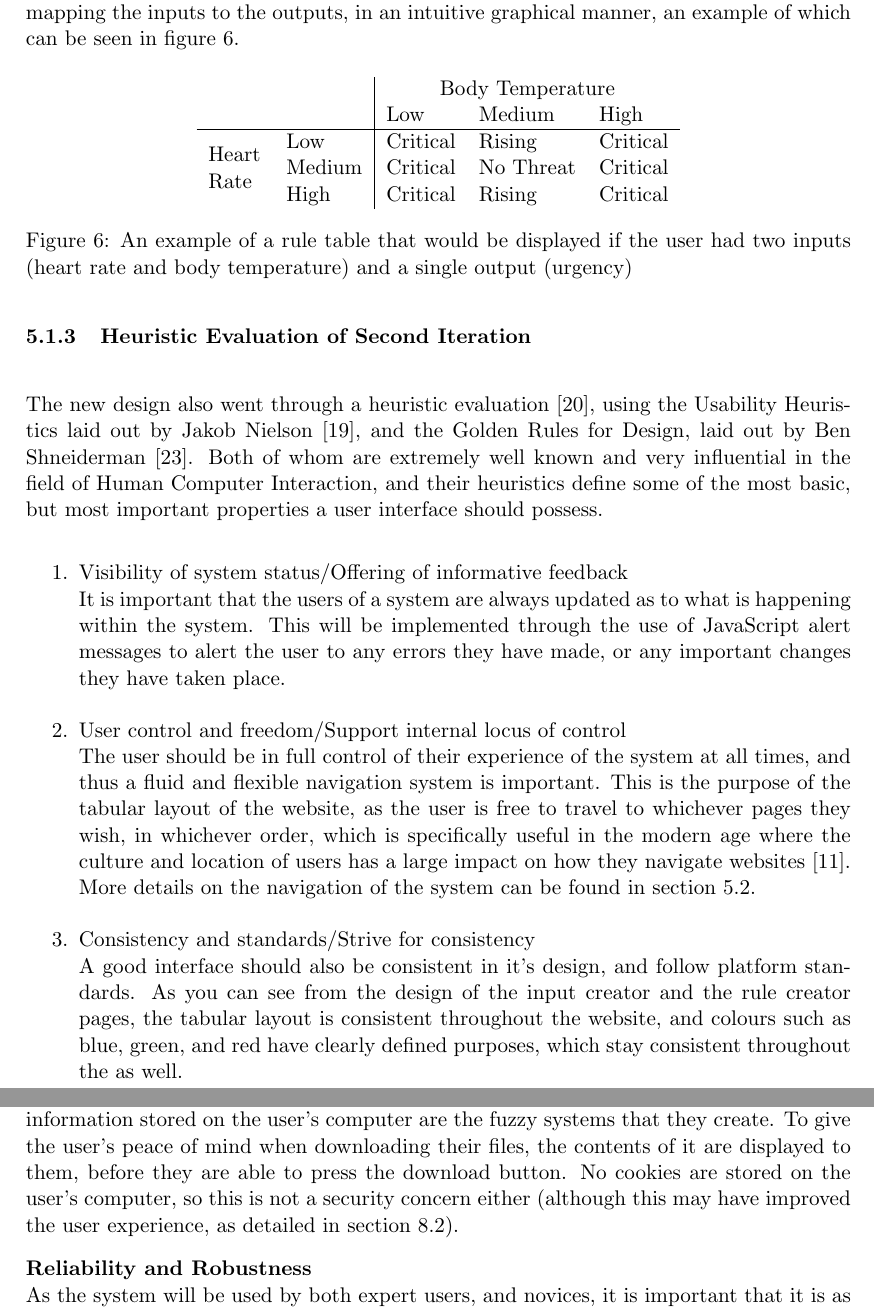
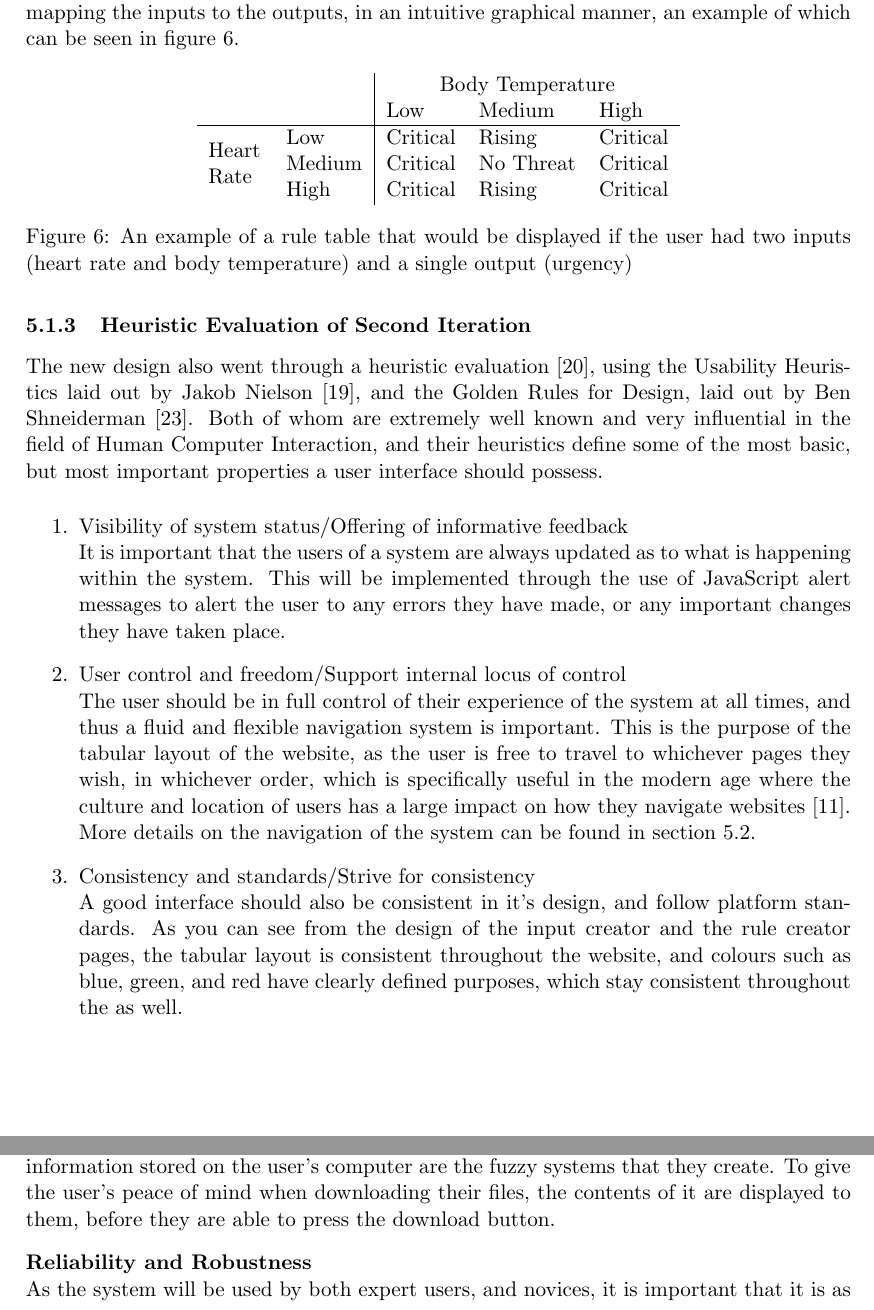
Before and after one commit to nargarawr/ids-github, a LaTeX thesis (Documentation/dissertation-cxk01u.tex, which reads Documentation/sections/design.tex, Documentation/sections/evaluation.tex): two parts of pages 24 and 39 of 62, joined at a grey line, cut so that both start at the same text. Compiled offline with pdfLaTeX.

Commit message:
Some formatting, lost words, lol

```diff
--- a/Documentation/sections/design.tex
+++ b/Documentation/sections/design.tex
@@ -96,7 +96,7 @@ In addition, an extra feature was included in the form of a rule table that coul
 \label{fig:ruleTable}
 \end{figure}
 
-\subsubsection{Heuristic Evaluation of Second Iteration}\ \\
+\subsubsection{Heuristic Evaluation of Second Iteration}
 The new design also went through a heuristic evaluation \cite{nielsen1990heuristic}, using the Usability Heuristics laid out by Jakob Nielson \cite{nielsen2005ten}, and the Golden Rules for Design, laid out by Ben Shneiderman \cite{shneiderman2005designing}. Both of whom are extremely well known and very influential in the field of Human Computer Interaction, and their heuristics define some of the most basic, but most important properties a user interface should possess.
 
 \begin{enumerate}
@@ -109,6 +109,7 @@ The user should be in full control of their experience of the system at all time
 \item Consistency and standards/Strive for consistency\\
 A good interface should also be consistent in it's design, and follow platform standards. As you can see from the design of the input creator and the rule creator pages, the tabular layout is consistent throughout the website, and colours such as blue, green, and red have clearly defined purposes, which stay consistent throughout the as well.
 
+\newpage
 \item Error prevention/ Help users recognize, diagnose, and recover from errors\\
 Unfortunately, with a system that is entirely dictated by user input, it is very difficult to prevent the user from making errors. However, measures will be put in place to ensure these errors do not affect the system. For instance, there is no way to enforce the user of a system to enter a number, but an informative error message will be displayed, telling the user this is not valid, and what should be done to rectify the issue (and, of course, not accepting the value into the system). Further to this, as there is no such thing as an ``average'' user \cite{partarakis2009user}, it is important that the website is designed in a way that it is usable by as many different types of users as possible (and of different skill levels), and thus error detection, prevention, and recover, are enormously important.
 
--- a/Documentation/sections/evaluation.tex
+++ b/Documentation/sections/evaluation.tex
@@ -26,7 +27,7 @@ As the system is aimed at any level of user, no assumptions as to the level of h
 As mentioned previously, the system is built with entirely cross compatible languages, and only requires the user have an internet connection, and a web browser installed to be accessed and used. Aside from these, there are no compatibility issues the system presents, as it is entirely web based, and requires no additional resources to function. There is potential that the system would not work on extremely old operating systems, but all operating systems that are currently being supported by their developers should function correctly.
 
 \paragraph{Security}\ \\
-In a web based system, there is potential for many security issues to be present. However, in this system, that is not the case, as it does not store any user data, and the only information stored on the user's computer are the fuzzy systems that they create. To give the user's peace of mind when downloading their files, the contents of it are displayed to them, before they are able to press the download button. No cookies are stored on the user's computer, so this is not a security concern either (although this may have improved the user experience, as detailed in section \ref{sec:mui}).
+In a web based system, there is potential for many security issues to be present. However, in this system, that is not the case, as it does not store any user data, and the only information stored on the user's computer are the fuzzy systems that they create. To give the user's peace of mind when downloading their files, the contents of it are displayed to them, before they are able to press the download button.
 
 
 \paragraph{Reliability and Robustness}\ \\
```
Also changed, not shown: Documentation/bib.bib (+2 -1 lines), Documentation/dissertation-cxk01u.bbl, Documentation/dissertation-cxk01u.pdf, Documentation/sections/evaluation.tex (1 more changed lines), 4 other files.
